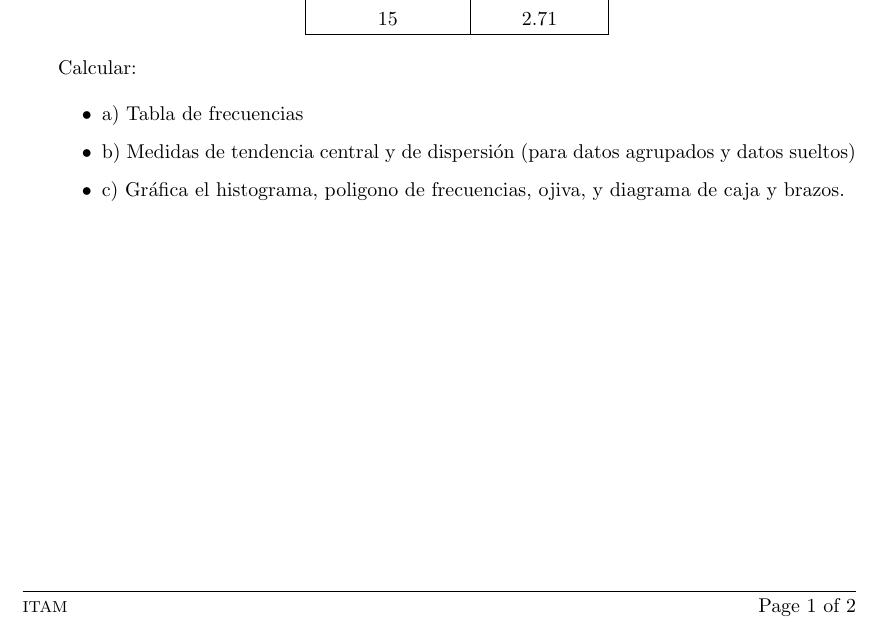
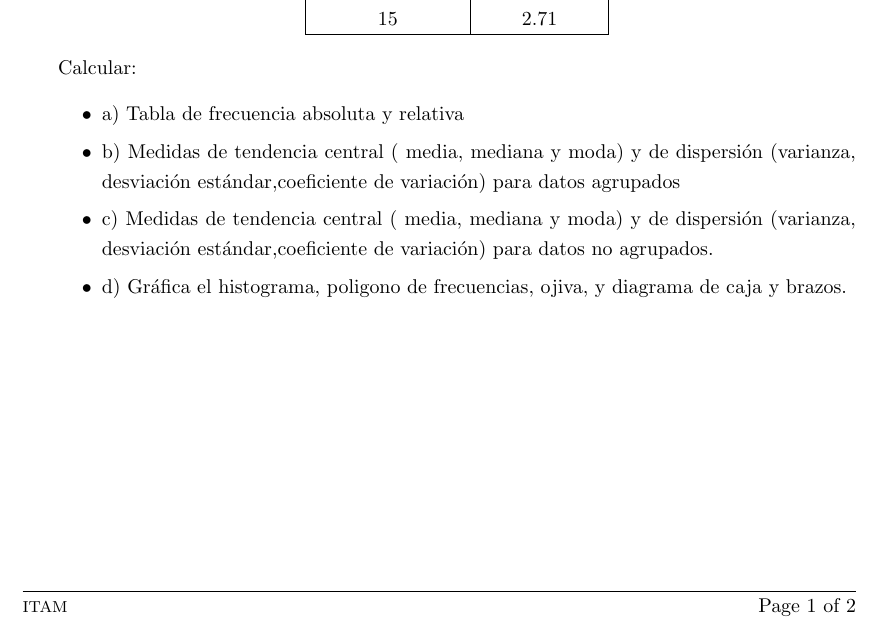
Before and after one commit to savrgg/class_ITAM_estadistica1, a LaTeX problem sheet (assignments/Assigment02Otoño2022.tex): part of page 1 of 2, cut so that both start at the same text. Compiled offline with pdfLaTeX.

Commit message:
Documentos con cambios correspondientes

```diff
--- a/assignments/Assigment02Otoño2022.tex
+++ b/assignments/Assigment02Otoño2022.tex
@@ -49,9 +49,10 @@ En la siguiente tabla se muestra el peso de 15 bolsas seleccionadas como muestra
 Calcular:
 
 \begin{itemize}
-\item  a) Tabla de frecuencias
-\item  b) Medidas de tendencia central y de dispersión (para datos agrupados y datos sueltos)
-\item c) Gráfica el histograma, poligono de frecuencias, ojiva, y  diagrama de caja y brazos.
+\item  a) Tabla de frecuencia absoluta y relativa
+\item  b) Medidas de tendencia central ( media, mediana y moda) y de dispersión (varianza, desviación estándar,coeficiente de variación) para datos agrupados
+\item  c) Medidas de tendencia central ( media, mediana y moda) y de dispersión (varianza, desviación estándar,coeficiente de variación) para datos no agrupados.
+\item d) Gráfica el histograma, poligono de frecuencias, ojiva, y  diagrama de caja y brazos.
 \end{itemize}
 
 
```
Also changed, not shown: assignments/Assigment01Otoño2022.tex (+3 -0 lines), assignments/Assigment01Otoño2022.pdf, assignments/Assigment02Otoño2022.pdf.
